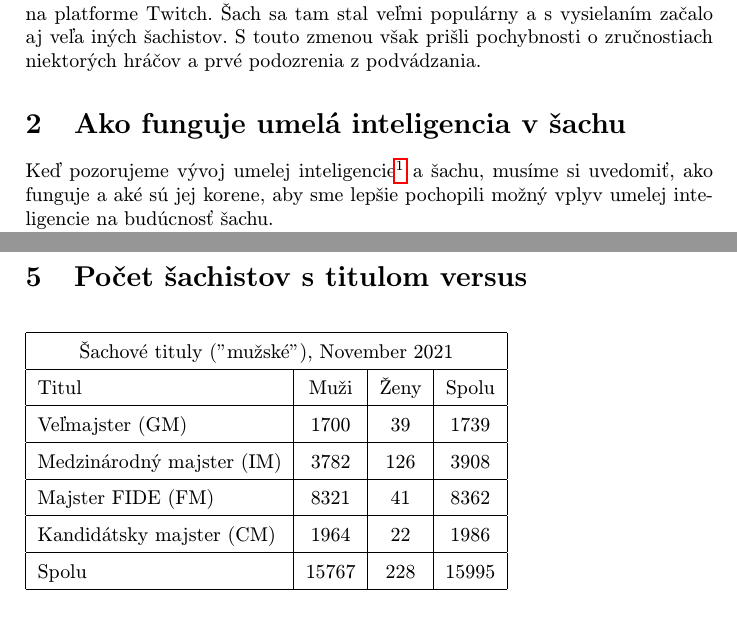
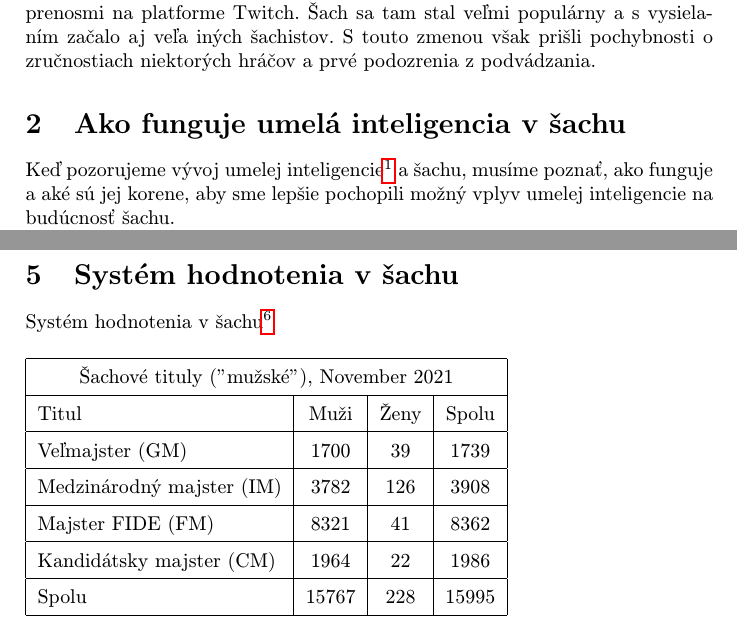
Before and after one commit to MeheheCedy22/MIP, a LaTeX paper (clanok.tex): two parts of pages 2 and 4 of 5, joined at a grey line, cut so that both start at the same text. Compiled offline with pdfLaTeX.

Commit message:
opravene výhrady cvičiaceho

```diff
--- a/clanok.tex
+++ b/clanok.tex
@@ -47,13 +47,15 @@
 
 \section{Úvod}
 
-Väčšina šachových podujatí, ktoré sa mali konať po začiatku pandémie sa prenieslo do online sveta. Množstvo národných a medzinárodných turnajov sa hralo po prvý raz v histórii online. Počas pandémie sa šach stal jedným z mála športov, ktoré sa udržali. Veľké množstvo šachových veľmajstrov začalo s online prenosmi na platforme Twitch. Šach sa tam stal veľmi populárny a s vysielaním začalo aj veľa iných šachistov. S touto zmenou však  prišli pochybnosti o zručnostiach niektorých hráčov a prvé podozrenia z podvádzania.
+Ľudstvo sa šachu venuje už stáročia, jeho korene siahajú až do roku 500 pred n. l. Vzhľadom na množstvo ľudí, ktorí ho hrajú, sa v priebehu rokov menili aj jeho pravidlá a formy. Dnes sa šach nehrá len na drevenej šachovnici s ručne vyrobenými figúrkami. S príchodom digitalizácie sa šach dostal na  obrazovky počítačov ako aj superpočítačov.
+
+Väčšina šachových podujatí, ktoré sa mali konať po začiatku pandémie sa preniesla do online sveta. Množstvo národných a medzinárodných turnajov sa hralo po prvý raz v histórii online. Počas pandémie sa šach stal jedným z mála športov, ktoré sa udržali. Veľké množstvo šachových veľmajstrov začalo s online prenosmi na platforme Twitch. Šach sa tam stal veľmi populárny a s vysielaním začalo aj veľa iných šachistov. S touto zmenou však  prišli pochybnosti o zručnostiach niektorých hráčov a prvé podozrenia z podvádzania.
 
 
 
 \section{Ako funguje umelá inteligencia v šachu}
 
-Keď pozorujeme vývoj umelej inteligencie\footnote{ang. AI - Artificial Intelligence} a šachu, musíme si uvedomiť, ako funguje a aké sú jej korene, aby sme lepšie pochopili možný vplyv umelej inteligencie na budúcnosť šachu.
+Keď pozorujeme vývoj umelej inteligencie\footnote{ang. AI - Artificial Intelligence} a šachu, musíme poznať, ako funguje a aké sú jej korene, aby sme lepšie pochopili možný vplyv umelej inteligencie na budúcnosť šachu.
 
 Umelá inteligencia využíva v superpočítačoch techniky, ktoré jej pomáhajú vypočítať ideálny ďalší ťah. Pomocou problému hľadania stromu\footnote{ang. Tree Search Problem}, umelá inteligencia zvažuje aktuálne pozície šachových figúrok na šachovnici. Algoritmus následne udáva ďalší súbor inštrukcií na vykonanie.
 
@@ -86,7 +88,13 @@ Učiaci sa algoritmus MuZero má vo vyrovnávacej pamäti uložených maximálne
 
 Neskôr sa aj open-source enginom, ako napríklad Leela Chess Zero, podarilo dosiahnuť úroveň MuZero a dokonca ju prekonať. Bolo to možné vďaka výpočtovému výkonu a vylepšeniam zdrojového kódu, ktoré poskytlo veľké množstvo dobrovoľníkov z celého sveta.
 
-\section{Počet šachistov s titulom versus}
+\vspace*{\fill}
+
+\section{Systém hodnotenia v šachu}
+Systém hodnotenia v šachu\footnote{Elo rating}
+
+
+
 
 \begin{table}[H]
 		\def\arraystretch{1.5}
```
Also changed, not shown: clanok.pdf, clanok.tex (2 more changed lines).
